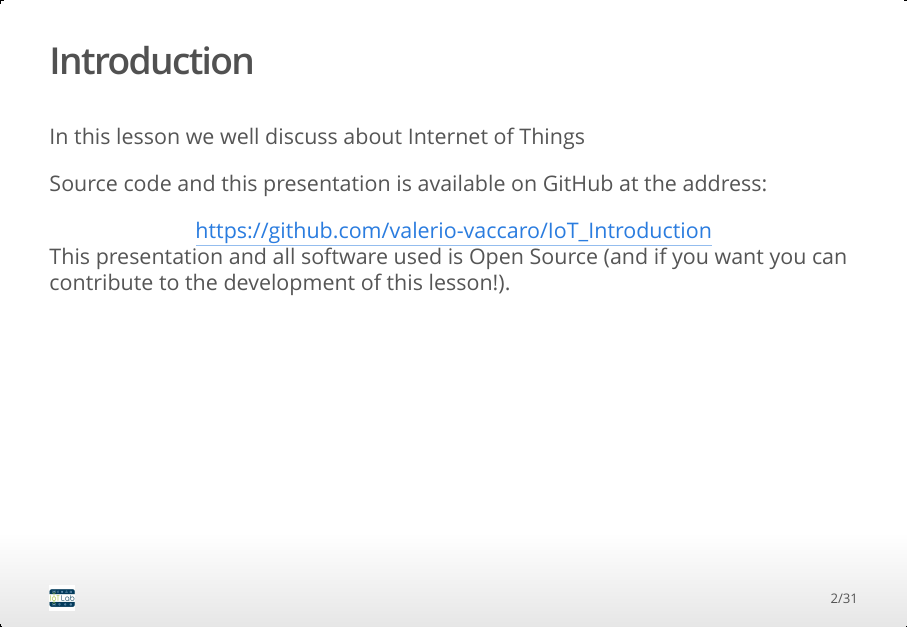
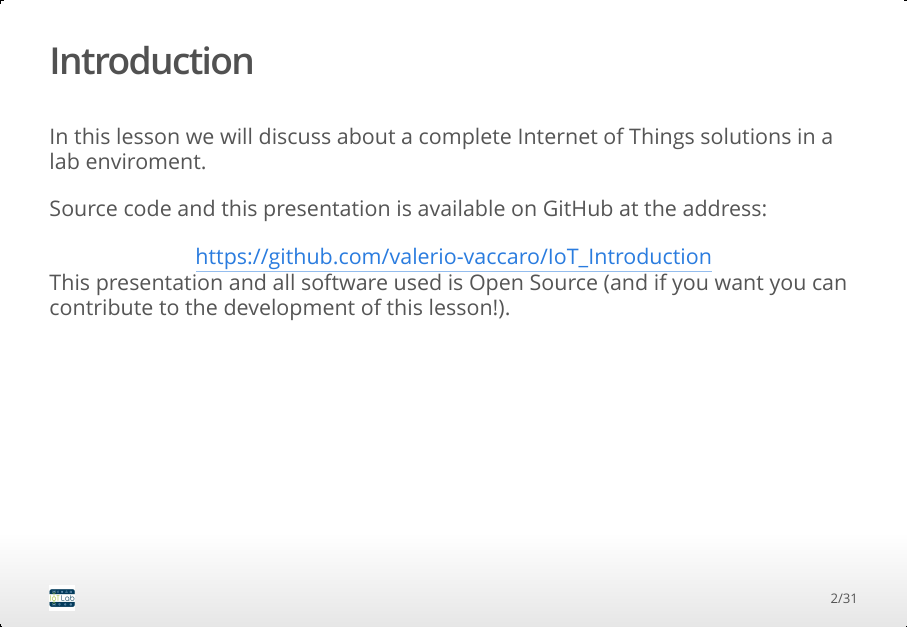
Before and after one commit to valerio-vaccaro/IoT_Introduction, an R Markdown document (Slides/lesson.Rmd): page 2 of 31. The pictures show the output file Slides/lesson.html that the author committed with the source, opened offline.

Commit message:
final presentation

```diff
--- a/Slides/lesson.Rmd
+++ b/Slides/lesson.Rmd
@@ -7,7 +7,7 @@ logo: ./img/logo.jpg
 ---
 
 ## Introduction
-In this lesson we well discuss about Internet of Things
+In this lesson we will discuss about a complete Internet of Things solutions in a lab enviroment.
 
 Source code and this presentation is available on GitHub at the address:
 
```
Also changed, not shown: Slides/lesson.html.
